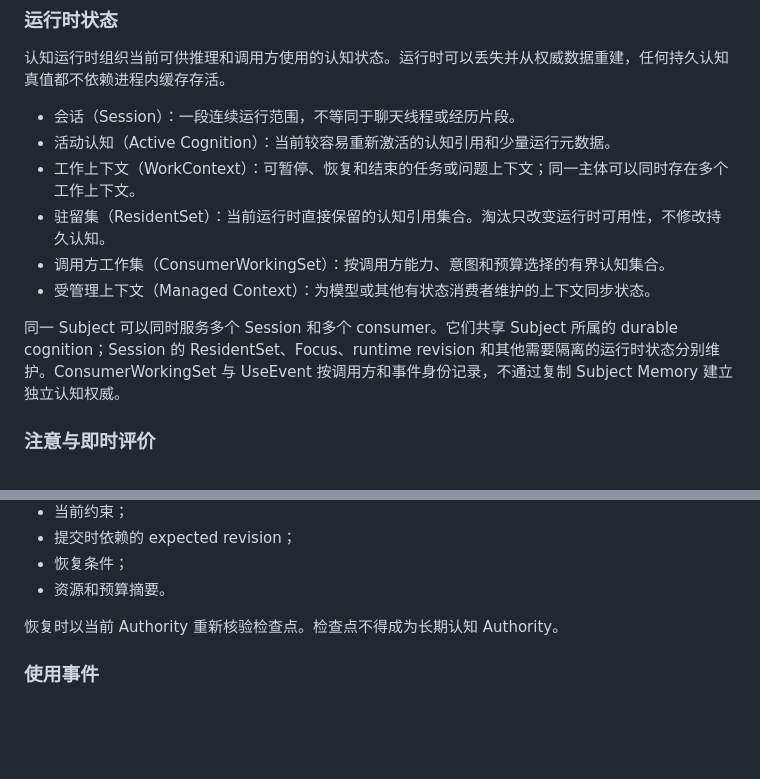
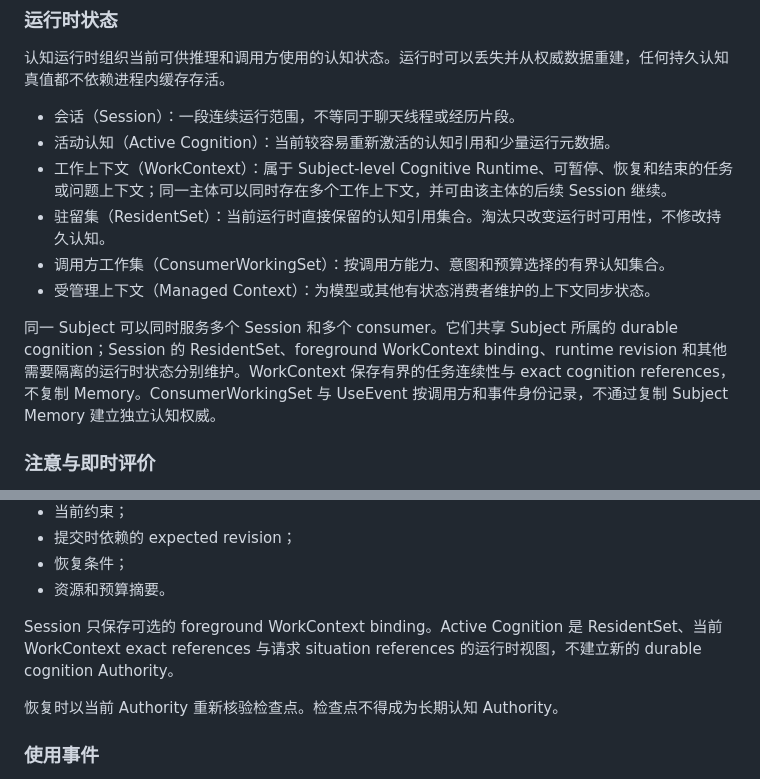
Before and after one commit to Heptalogos-Devs/Architecture-Vault, a Markdown page: docs/Nous-Wave/TARGET_DESIGN.md, 2 parts joined by grey strips. Rendered like a GitHub page; blank space fills up the shorter version.

Commit message:
docs: align WorkContext target semantics
Squash merge of the WorkContext target semantics companion change.

```diff
--- a/docs/Nous-Wave/TARGET_DESIGN.md
+++ b/docs/Nous-Wave/TARGET_DESIGN.md
@@ -459,12 +459,12 @@ Heptalogos 的行为结果、外部状态变化、完成、失败、取消和拒
 
 - 会话（Session）：一段连续运行范围，不等同于聊天线程或经历片段。
 - 活动认知（Active Cognition）：当前较容易重新激活的认知引用和少量运行元数据。
-- 工作上下文（WorkContext）：可暂停、恢复和结束的任务或问题上下文；同一主体可以同时存在多个工作上下文。
+- 工作上下文（WorkContext）：属于 Subject-level Cognitive Runtime、可暂停、恢复和结束的任务或问题上下文；同一主体可以同时存在多个工作上下文，并可由该主体的后续 Session 继续。
 - 驻留集（ResidentSet）：当前运行时直接保留的认知引用集合。淘汰只改变运行时可用性，不修改持久认知。
 - 调用方工作集（ConsumerWorkingSet）：按调用方能力、意图和预算选择的有界认知集合。
 - 受管理上下文（Managed Context）：为模型或其他有状态消费者维护的上下文同步状态。
 
-同一 Subject 可以同时服务多个 Session 和多个 consumer。它们共享 Subject 所属的 durable cognition；Session 的 ResidentSet、Focus、runtime revision 和其他需要隔离的运行时状态分别维护。ConsumerWorkingSet 与 UseEvent 按调用方和事件身份记录，不通过复制 Subject Memory 建立独立认知权威。
+同一 Subject 可以同时服务多个 Session 和多个 consumer。它们共享 Subject 所属的 durable cognition；Session 的 ResidentSet、foreground WorkContext binding、runtime revision 和其他需要隔离的运行时状态分别维护。WorkContext 保存有界的任务连续性与 exact cognition references，不复制 Memory。ConsumerWorkingSet 与 UseEvent 按调用方和事件身份记录，不通过复制 Subject Memory 建立独立认知权威。
 
 ### 注意与即时评价
 
@@ -502,6 +502,8 @@ WorkContext 属于 Cognitive Runtime。短生命周期运行细节、prompt、ca
 - 提交时依赖的 expected revision；
 - 恢复条件；
 - 资源和预算摘要。
+
+Session 只保存可选的 foreground WorkContext binding。Active Cognition 是 ResidentSet、当前 WorkContext exact references 与请求 situation references 的运行时视图，不建立新的 durable cognition Authority。
 
 恢复时以当前 Authority 重新核验检查点。检查点不得成为长期认知 Authority。
 
```
Also changed, not shown: docs/Nous-Wave/DECISIONS.md (+1 -1 lines).
